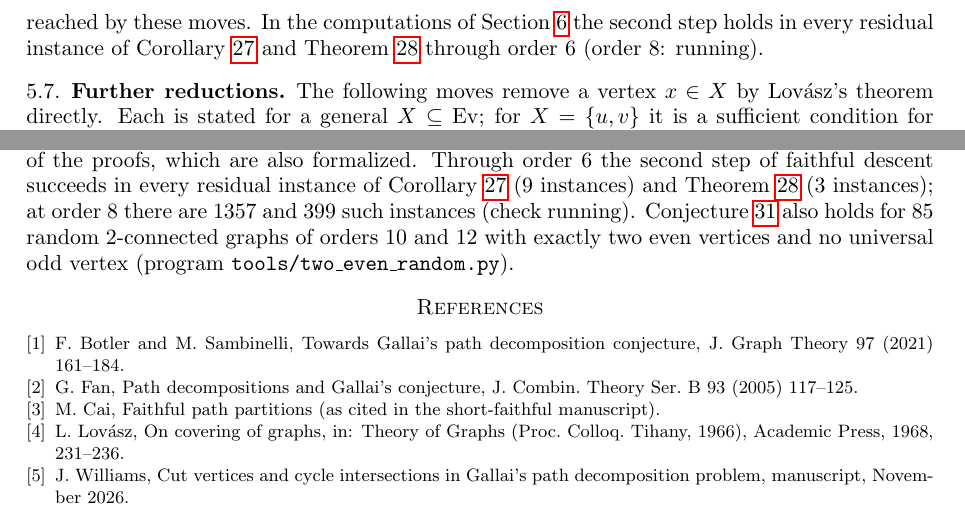
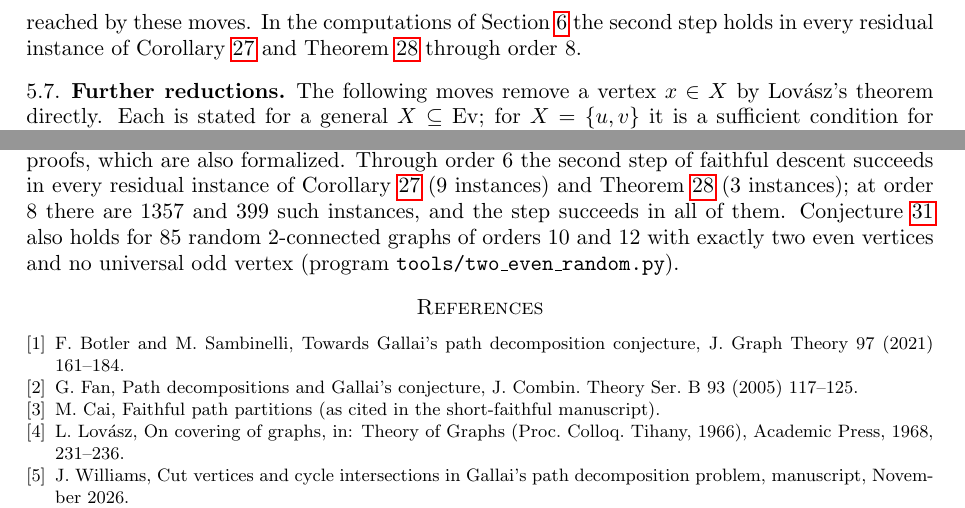
Before and after one commit to rooster4166/Manuscripts, a LaTeX paper (manuscripts/endpoint-structure/endpoint-structure.tex): two parts of pages 9 and 11 of 11, joined at a grey line, cut so that both start at the same text. Compiled offline with pdfLaTeX.

Commit message:
n=8 residual check complete: 1357 + 399 instances, the second step succeeds in all
Co-Authored-By: Claude Opus 5.5 <noreply@anthropic.com>
Claude-Session: https://claude.ai/code/session_01FxXpVe2jUooDSPpWwsw7gq

```diff
--- a/manuscripts/endpoint-structure/endpoint-structure.tex
+++ b/manuscripts/endpoint-structure/endpoint-structure.tex
@@ -576,7 +576,7 @@ Proposition~\ref{prop:small} yields a partition into $n/2$ paths with an end at
 but it does not show that this partition has a simple profile; Corollary~\ref{cor:R} allows an odd
 vertex with three ends.) The exceptional configuration is not reached by these moves. In
 the computations of Section~\ref{app:comp} the second step holds in every residual instance of
-Corollary~\ref{cor:fd2strong} and Theorem~\ref{thm:b} through order $6$ (order $8$: running).
+Corollary~\ref{cor:fd2strong} and Theorem~\ref{thm:b} through order $8$.
 
 
 \subsection{Further reductions}
@@ -746,7 +746,7 @@ step has no counterexample ($565$ instances) and every set certified by a Fan sc
 realisable ($657$ sets); these are checks of the proofs, which are also formalized. Through
 order~$6$ the second step of faithful descent succeeds in every residual instance of
 Corollary~\ref{cor:fd2strong} ($9$ instances) and Theorem~\ref{thm:b} ($3$ instances); at order
-$8$ there are $1357$ and $399$ such instances (check running). %RESIDUAL8
+$8$ there are $1357$ and $399$ such instances, and the step succeeds in all of them.
 Conjecture~\ref{conj:twoeven} also holds for $85$ random $2$-connected graphs of orders $10$ and
 $12$ with exactly two even vertices and no universal odd vertex (program
 \texttt{tools/two\_even\_random.py}).
```
Also changed, not shown: research/connections.md (+1 -1 lines), research/experiments.md (+1 -1 lines), manuscripts/endpoint-structure/endpoint-structure.pdf.
